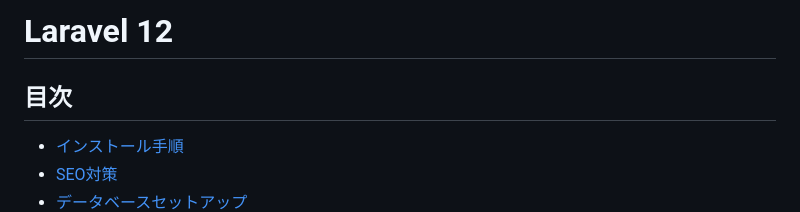
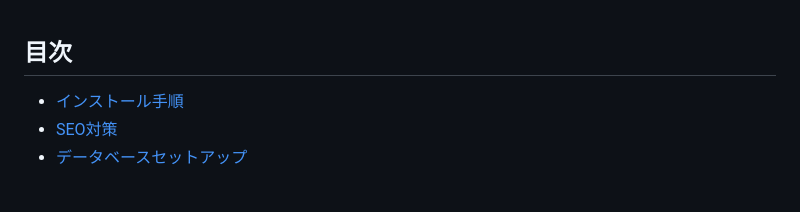
Before and after one commit to shumasod/laravel_project, a Markdown page: README.md, the part around the change. Rendered like a GitHub page; blank space fills up the shorter version.

Commit message:
README.md を更新

```diff
--- a/README.md
+++ b/README.md
@@ -1,4 +1,4 @@
-# Laravel 12
+
 
 ## 目次
 - [インストール手順](#インストール手順)
```
